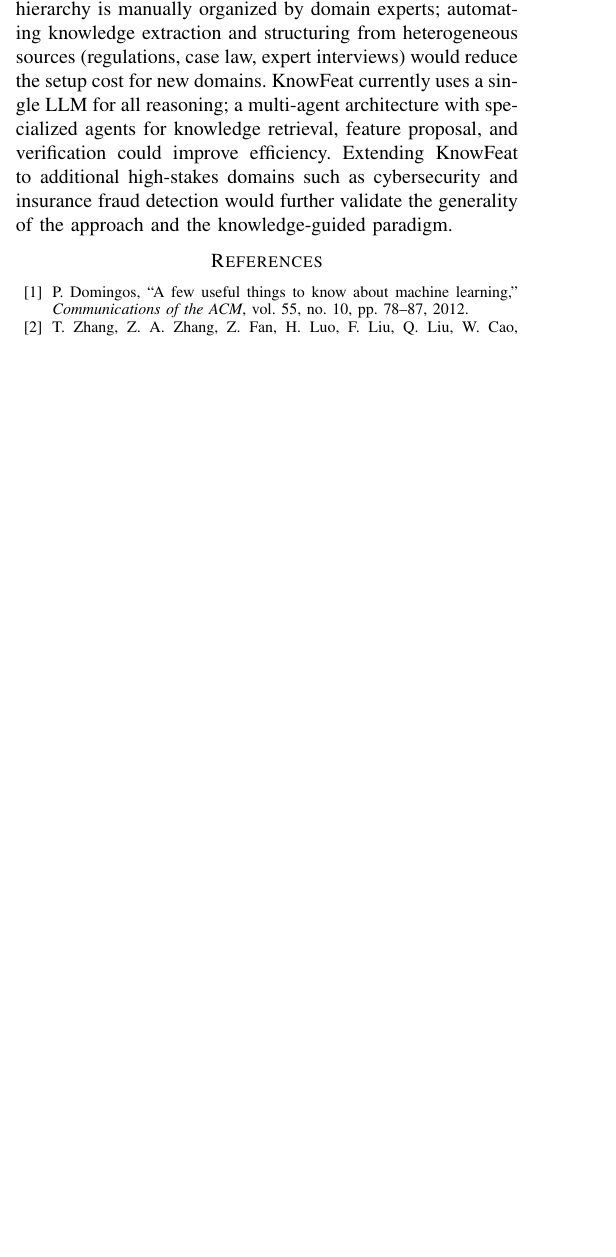
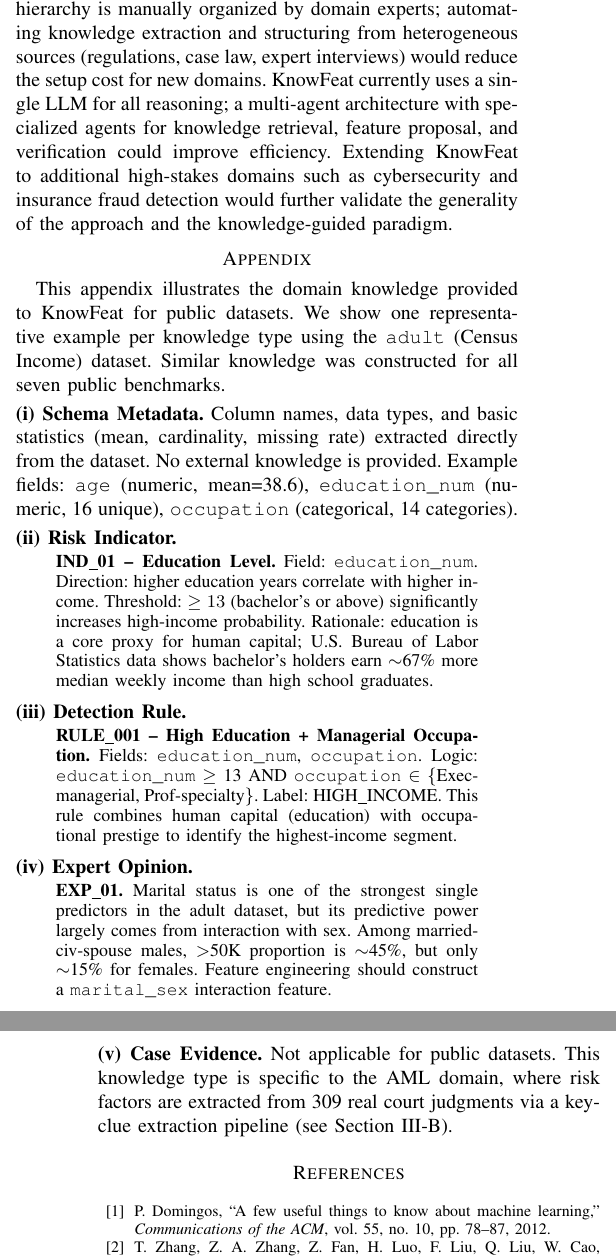
Before and after one commit to youchengsong/large-llm-create-feature, a LaTeX paper (paper/main.tex, which reads paper/appendix.tex): part of one column of page 9 of 10 before the commit and two parts of the columns of pages 9 and 10 of 10 after it, the two joined at a grey line, cut so that both start at the same text, the shorter picture padded with empty space. Compiled offline with pdfLaTeX; a missing font is replaced by an installed copy or a similar font; a LaTeX package or settings file that is missing is left out.

Commit message:
move Figure 1 to page 3, add appendix with domain knowledge examples
- Figure 1 moved from method.tex to related_work.tex for earlier placement
- Table I naturally shifts after Figure 1
- New appendix: one example per knowledge type (adult dataset)
  Schema Metadata, Risk Indicator, Detection Rule, Expert Opinion, Case Evidence

Co-Authored-By: Claude Opus 4.6 <noreply@anthropic.com>

```diff
--- /dev/null
+++ b/paper/appendix.tex
@@ -0,0 +1,36 @@
+% appendix.tex
+\appendix
+
+\section{Domain Knowledge Examples for Public Datasets}
+\label{sec:appendix_knowledge}
+
+This appendix illustrates the domain knowledge provided to KnowFeat for public datasets. We show one representative example per knowledge type using the \texttt{adult} (Census Income) dataset. Similar knowledge was constructed for all seven public benchmarks.
+
+\smallskip
+\noindent\textbf{(i) Schema Metadata.}
+Column names, data types, and basic statistics (mean, cardinality, missing rate) extracted directly from the dataset. No external knowledge is provided. Example fields: \texttt{age} (numeric, mean=38.6), \texttt{education\_num} (numeric, 16 unique), \texttt{occupation} (categorical, 14 categories).
+
+\smallskip
+\noindent\textbf{(ii) Risk Indicator.}
+\begin{quote}
+\small
+\textbf{IND\_01 -- Education Level.} Field: \texttt{education\_num}. Direction: higher education years correlate with higher income. Threshold: $\geq 13$ (bachelor's or above) significantly increases high-income probability. Rationale: education is a core proxy for human capital; U.S.\ Bureau of Labor Statistics data shows bachelor's holders earn $\sim$67\% more median weekly income than high school graduates.
+\end{quote}
+
+\smallskip
+\noindent\textbf{(iii) Detection Rule.}
+\begin{quote}
+\small
+\textbf{RULE\_001 -- High Education + Managerial Occupation.} Fields: \texttt{education\_num}, \texttt{occupation}. Logic: \texttt{education\_num} $\geq$ 13 AND \texttt{occupation} $\in$ \{Exec-managerial, Prof-specialty\}. Label: HIGH\_INCOME. This rule combines human capital (education) with occupational prestige to identify the highest-income segment.
+\end{quote}
+
+\smallskip
+\noindent\textbf{(iv) Expert Opinion.}
+\begin{quote}
+\small
+\textbf{EXP\_01.} Marital status is one of the strongest single predictors in the adult dataset, but its predictive power largely comes from interaction with sex. Among married-civ-spouse males, ${>}$50K proportion is $\sim$45\%, but only $\sim$15\% for females. Feature engineering should construct a \texttt{marital\_sex} interaction feature.
+\end{quote}
+
+\smallskip
+\noindent\textbf{(v) Case Evidence.}
+Not applicable for public datasets. This knowledge type is specific to the AML domain, where risk factors are extracted from 309 real court judgments via a key-clue extraction pipeline (see Section~\ref{subsec:knowledge}).
```
Also changed, not shown: paper/main.tex (+3 -0 lines), paper/method.tex (+0 -8 lines), paper/related_work.tex (+8 -0 lines), 1 other file.
